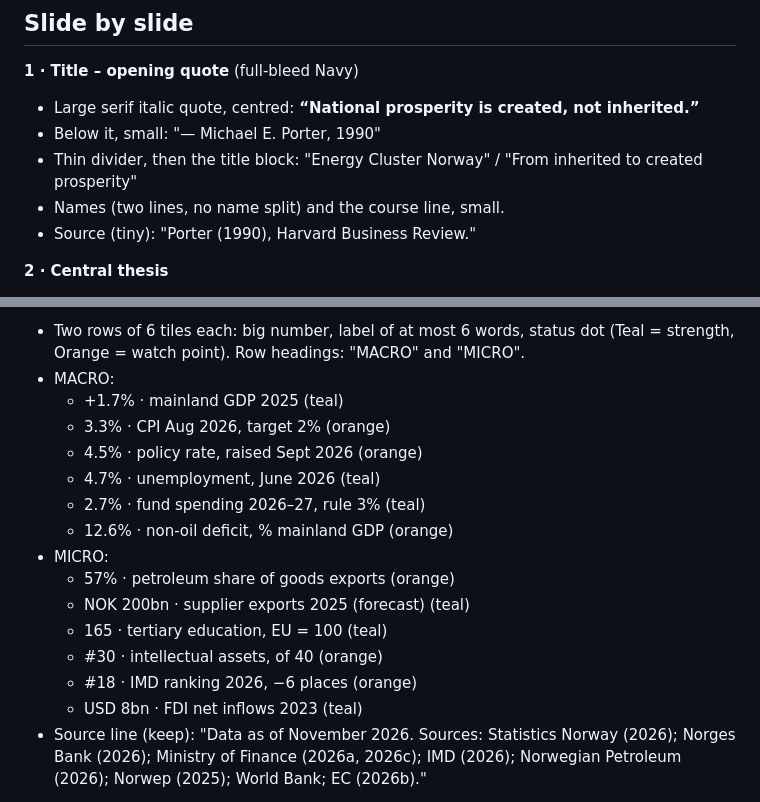
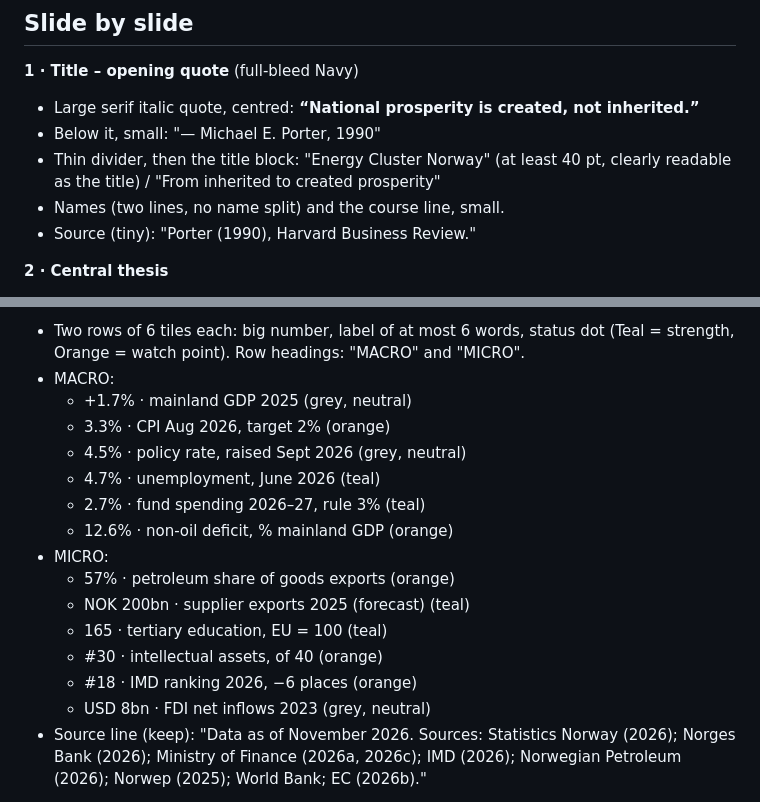
Before and after one commit to Bigbro42/Elias, a Markdown page: praesentation/Prompt_Design_v8_Simplify.md, 2 parts joined by grey strips. Drawn GitHub-style.

```diff
--- a/praesentation/Prompt_Design_v8_Simplify.md
+++ b/praesentation/Prompt_Design_v8_Simplify.md
@@ -17,7 +41,7 @@ Please redesign the deck "Energy_Cluster_Norway_2.pptx" (20 slides) to be **simp
 **1 · Title – opening quote** (full-bleed Navy)
 - Large serif italic quote, centred: **“National prosperity is created, not inherited.”**
 - Below it, small: "— Michael E. Porter, 1990"
-- Thin divider, then the title block: "Energy Cluster Norway" / "From inherited to created prosperity"
+- Thin divider, then the title block: "Energy Cluster Norway" (at least 40 pt, clearly readable as the title) / "From inherited to created prosperity"
 - Names (two lines, no name split) and the course line, small.
 - Source (tiny): "Porter (1990), Harvard Business Review."
 
@@ -37,9 +61,9 @@ Please redesign the deck "Energy_Cluster_Norway_2.pptx" (20 slides) to be **simp
 **4 · Strong buffers, weak commercial output** – dashboard
 - Two rows of 6 tiles each: big number, label of at most 6 words, status dot (Teal = strength, Orange = watch point). Row headings: "MACRO" and "MICRO".
 - MACRO:
-  - +1.7% · mainland GDP 2025 (teal)
+  - +1.7% · mainland GDP 2025 (grey, neutral)
   - 3.3% · CPI Aug 2026, target 2% (orange)
-  - 4.5% · policy rate, raised Sept 2026 (orange)
+  - 4.5% · policy rate, raised Sept 2026 (grey, neutral)
   - 4.7% · unemployment, June 2026 (teal)
   - 2.7% · fund spending 2026–27, rule 3% (teal)
   - 12.6% · non-oil deficit, % mainland GDP (orange)
@@ -49,7 +73,7 @@ Please redesign the deck "Energy_Cluster_Norway_2.pptx" (20 slides) to be **simp
   - 165 · tertiary education, EU = 100 (teal)
   - #30 · intellectual assets, of 40 (orange)
   - #18 · IMD ranking 2026, −6 places (orange)
-  - USD 8bn · FDI net inflows 2023 (teal)
+  - USD 8bn · FDI net inflows 2023 (grey, neutral)
 - Source line (keep): "Data as of November 2026. Sources: Statistics Norway (2026); Norges Bank (2026); Ministry of Finance (2026a, 2026c); IMD (2026); Norwegian Petroleum (2026); Norwep (2025); World Bank; EC (2026b)."
 
 **5 · Strong in collaboration, weak in commercial results**
```
Also changed, not shown: other parts of praesentation/Prompt_Design_v8_Simplify.md (+58 -6 lines), praesentation/Leitfaden_Praesentation.md (+1 -0 lines).
